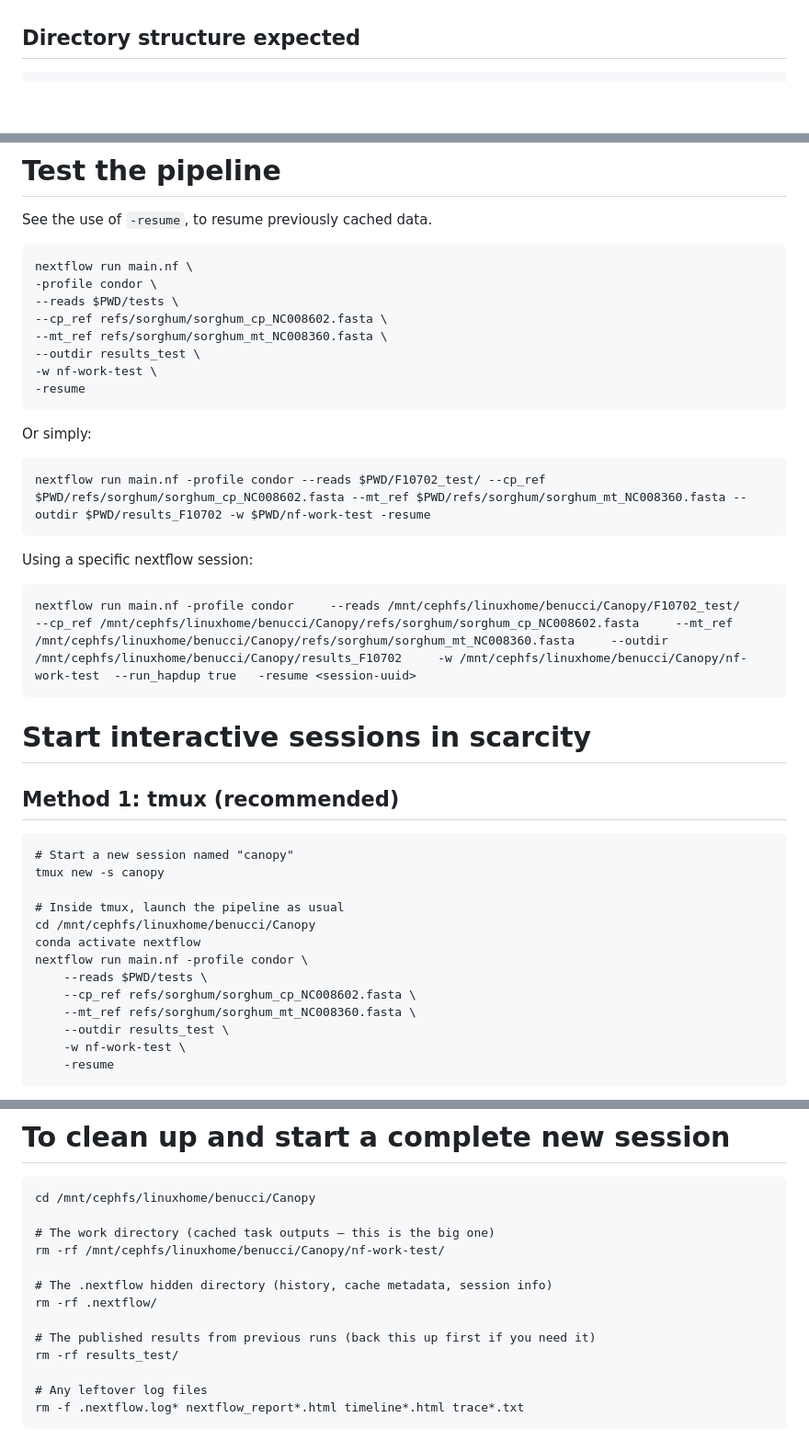
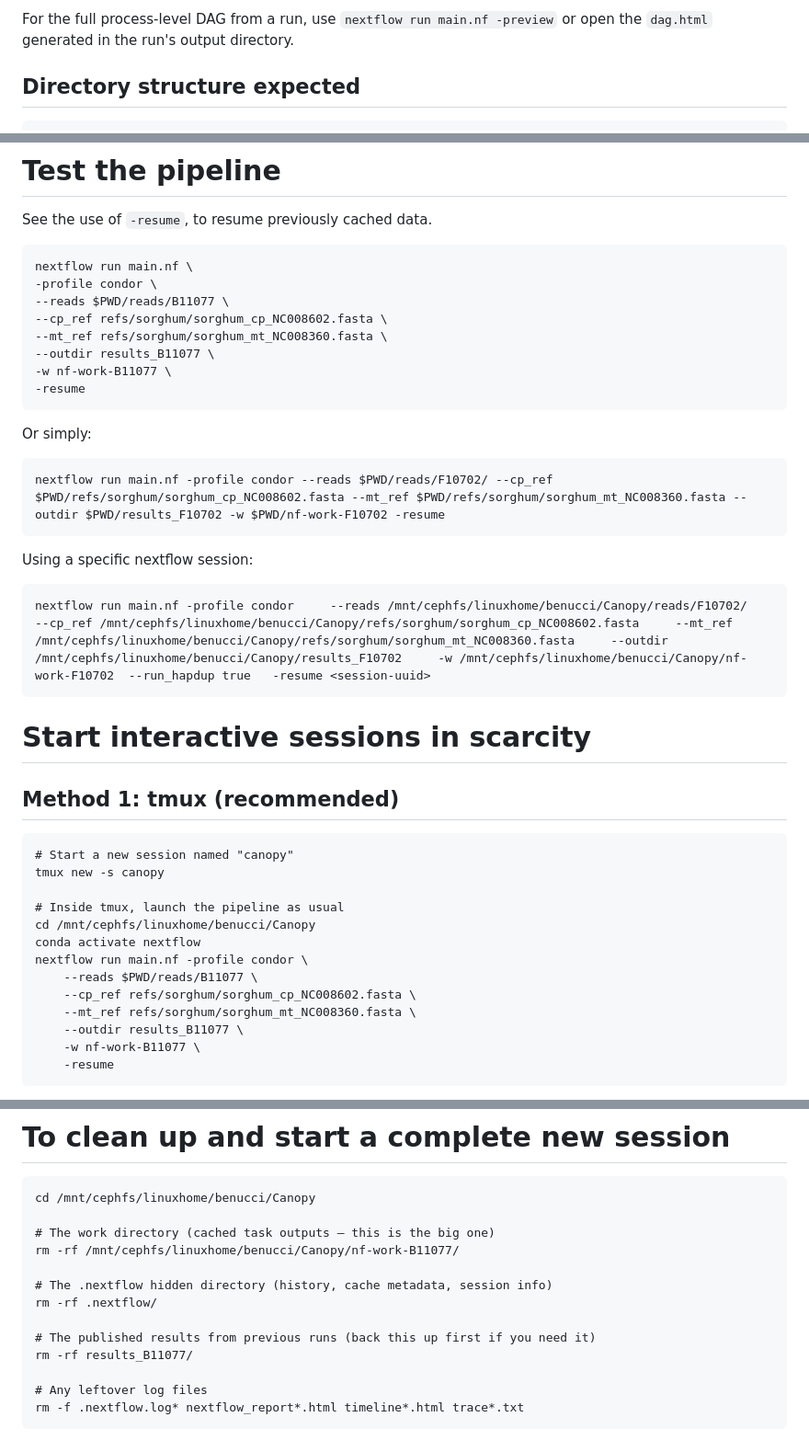
Before and after one commit to Gian77/Canopy, a Markdown page: README.md, 3 parts joined by grey strips. Shown at 92% size. Drawn GitHub-style; blank space fills up the shorter version.

````diff
--- a/README.md
+++ b/README.md
@@ -65,3 +104,6 @@ For each sample:
+For the full process-level DAG from a run, use `nextflow run main.nf -preview` or open the
+`dag.html` generated in the run's output directory.
+
 ## Directory structure expected
 
 ```
@@ -386,24 +436,24 @@ See the use of `-resume`, to resume previously cached data.
 ```
 nextflow run main.nf \
 -profile condor \
---reads $PWD/tests \
+--reads $PWD/reads/B11077 \
 --cp_ref refs/sorghum/sorghum_cp_NC008602.fasta \
 --mt_ref refs/sorghum/sorghum_mt_NC008360.fasta \
---outdir results_test \
--w nf-work-test \
+--outdir results_B11077 \
+-w nf-work-B11077 \
 -resume
 ```
 
 Or simply:
 
 ```
-nextflow run main.nf -profile condor --reads $PWD/F10702_test/ --cp_ref $PWD/refs/sorghum/sorghum_cp_NC008602.fasta --mt_ref $PWD/refs/sorghum/sorghum_mt_NC008360.fasta --outdir $PWD/results_F10702 -w $PWD/nf-work-test -resume
+nextflow run main.nf -profile condor --reads $PWD/reads/F10702/ --cp_ref $PWD/refs/sorghum/sorghum_cp_NC008602.fasta --mt_ref $PWD/refs/sorghum/sorghum_mt_NC008360.fasta --outdir $PWD/results_F10702 -w $PWD/nf-work-F10702 -resume
 ```
 
 Using a specific nextflow session:
 
 ```
-nextflow run main.nf -profile condor     --reads /mnt/cephfs/linuxhome/benucci/Canopy/F10702_test/     --cp_ref /mnt/cephfs/linuxhome/benucci/Canopy/refs/sorghum/sorghum_cp_NC008602.fasta     --mt_ref /mnt/cephfs/linuxhome/benucci/Canopy/refs/sorghum/sorghum_mt_NC008360.fasta     --outdir /mnt/cephfs/linuxhome/benucci/Canopy/results_F10702     -w /mnt/cephfs/linuxhome/benucci/Canopy/nf-work-test  --run_hapdup true   -resume <session-uuid>
+nextflow run main.nf -profile condor     --reads /mnt/cephfs/linuxhome/benucci/Canopy/reads/F10702/     --cp_ref /mnt/cephfs/linuxhome/benucci/Canopy/refs/sorghum/sorghum_cp_NC008602.fasta     --mt_ref /mnt/cephfs/linuxhome/benucci/Canopy/refs/sorghum/sorghum_mt_NC008360.fasta     --outdir /mnt/cephfs/linuxhome/benucci/Canopy/results_F10702     -w /mnt/cephfs/linuxhome/benucci/Canopy/nf-work-F10702  --run_hapdup true   -resume <session-uuid>
 ```
 
 
@@ -419,11 +469,11 @@ tmux new -s canopy
 cd /mnt/cephfs/linuxhome/benucci/Canopy
 conda activate nextflow
 nextflow run main.nf -profile condor \
-    --reads $PWD/tests \
+    --reads $PWD/reads/B11077 \
     --cp_ref refs/sorghum/sorghum_cp_NC008602.fasta \
     --mt_ref refs/sorghum/sorghum_mt_NC008360.fasta \
-    --outdir results_test \
-    -w nf-work-test \
+    --outdir results_B11077 \
+    -w nf-work-B11077 \
     -resume
 ```
 
@@ -465,13 +515,13 @@ kill $(cat nf.pid)
 cd /mnt/cephfs/linuxhome/benucci/Canopy
 
 # The work directory (cached task outputs — this is the big one)
-rm -rf /mnt/cephfs/linuxhome/benucci/Canopy/nf-work-test/
+rm -rf /mnt/cephfs/linuxhome/benucci/Canopy/nf-work-B11077/
 
 # The .nextflow hidden directory (history, cache metadata, session info)
 rm -rf .nextflow/
 
 # The published results from previous runs (back this up first if you need it)
-rm -rf results_test/
+rm -rf results_B11077/
 
 # Any leftover log files
 rm -f .nextflow.log* nextflow_report*.html timeline*.html trace*.txt
````
Also changed, not shown: other parts of README.md (+69 -22 lines), .logo/canopy.png (added), 11 other files.
